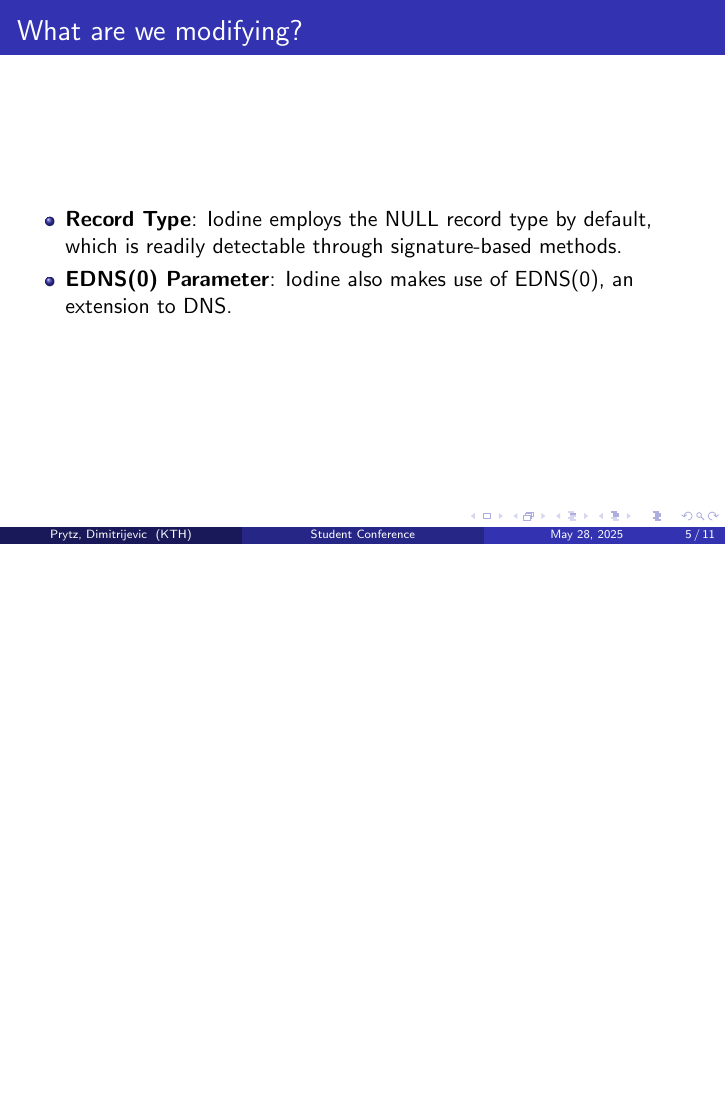
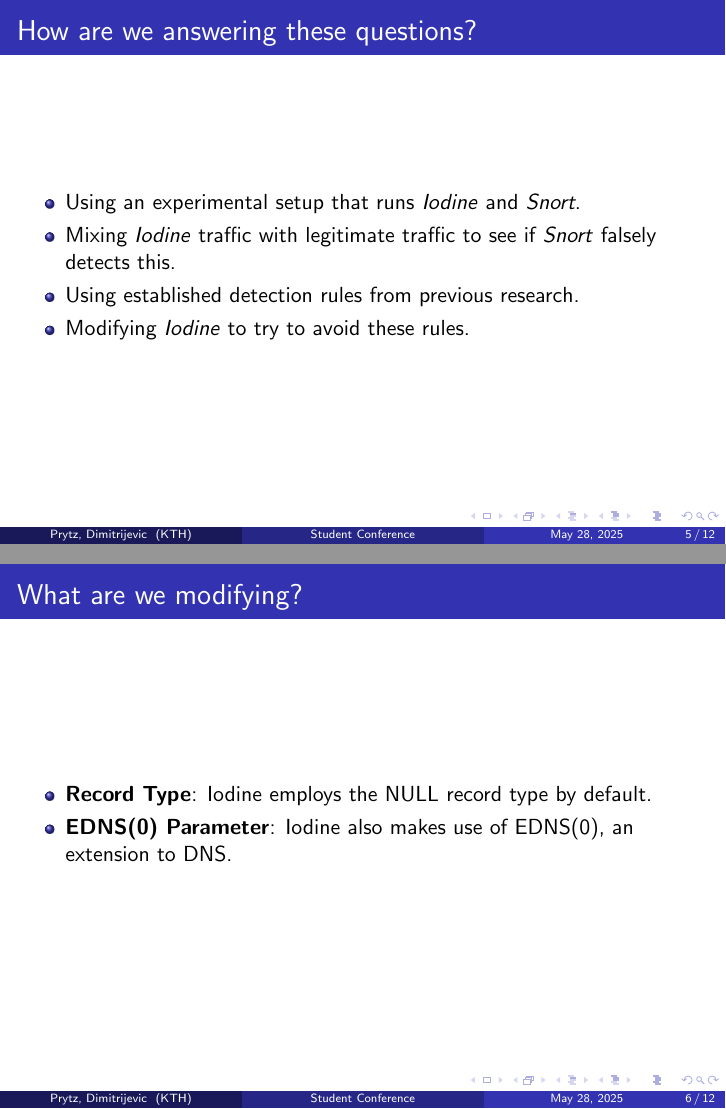
Before and after one commit to vilhelmprytz/bachelor-thesis-presentation, LaTeX slides (main.tex): page 14 of 36 before the commit and pages 16 and 18 of 41 after it, the two joined at a grey line, the shorter picture padded with empty space. Compiled offline with pdfLaTeX.

Commit message:
Updates from Overleaf

```diff
--- a/main.tex
+++ b/main.tex
@@ -71,13 +71,24 @@
 
 \section{Method}
 
+\begin{frame}
+\frametitle{How are we answering these questions?}
+
+\begin{itemize}
+    \item<1-> Using an experimental setup that runs \textit{Iodine} and \textit{Snort}.
+    \item<2-> Mixing \textit{Iodine} traffic with legitimate traffic to see if \textit{Snort} falsely detects this.
+    \item<3-> Using established detection rules from previous research.
+    \item<4-> Modifying \textit{Iodine} to try to avoid these rules.
+\end{itemize}
+\end{frame}
+
 %---------------------------------------------------------
 
 \begin{frame}
 \frametitle{What are we modifying?}
 
 \begin{itemize}
-    \item<1-> \textbf{Record Type}: Iodine employs the NULL record type by default, which is readily detectable through signature-based methods.
+    \item<1-> \textbf{Record Type}: Iodine employs the NULL record type by default.
     \item<2-> \textbf{EDNS(0) Parameter}: Iodine also makes use of EDNS(0), an extension to DNS.
 \end{itemize}
 \end{frame}
```
Also changed, not shown: presentation.pdf (added), main.tex (19 more changed lines).
